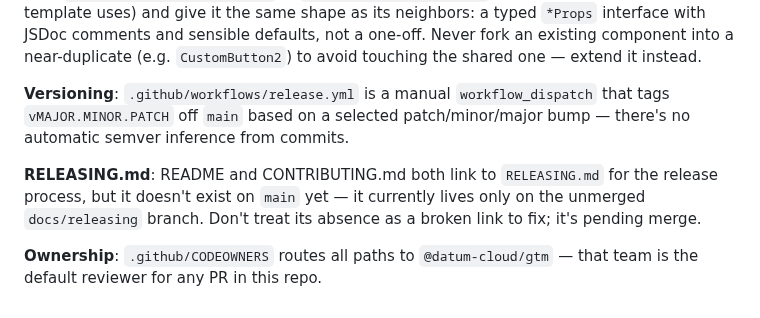
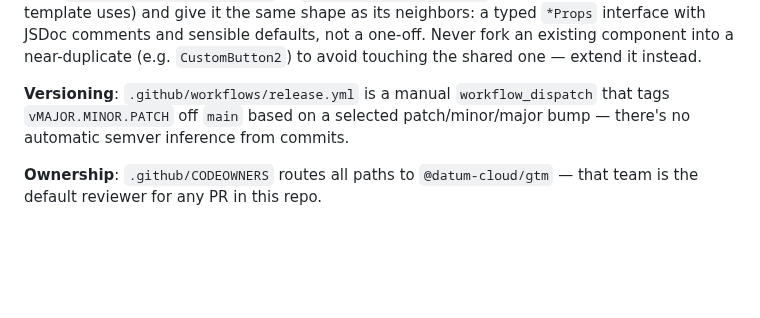
Before and after one commit to datum-cloud/email-templates, a Markdown page: CLAUDE.md, the part around the change. Drawn GitHub-style; blank space fills up the shorter version.

```diff
--- a/CLAUDE.md
+++ b/CLAUDE.md
@@ -46,6 +46,4 @@ The two-step, placeholder-then-replace design exists so arbitrary prop content (
 
 **Versioning**: `.github/workflows/release.yml` is a manual `workflow_dispatch` that tags `vMAJOR.MINOR.PATCH` off `main` based on a selected patch/minor/major bump — there's no automatic semver inference from commits.
 
-**RELEASING.md**: README and CONTRIBUTING.md both link to `RELEASING.md` for the release process, but it doesn't exist on `main` yet — it currently lives only on the unmerged `docs/releasing` branch. Don't treat its absence as a broken link to fix; it's pending merge.
-
 **Ownership**: `.github/CODEOWNERS` routes all paths to `@datum-cloud/gtm` — that team is the default reviewer for any PR in this repo.
```
Also changed, not shown: README.md (+20 -0 lines), screenshots/user-email-verification.png (added), screenshots/user-passkey-removed.png (added), screenshots/user-password-reset.png (added), 9 other files.
